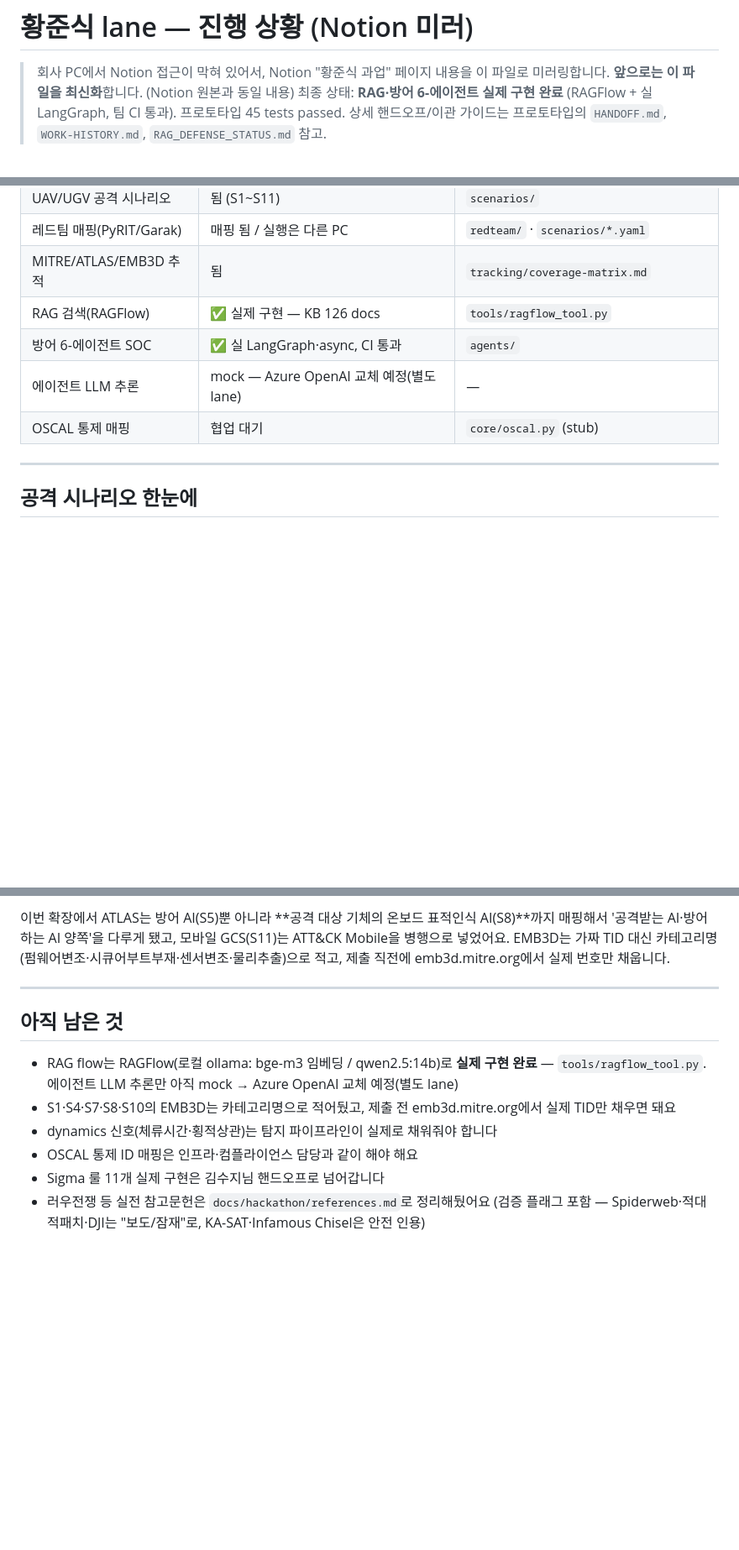
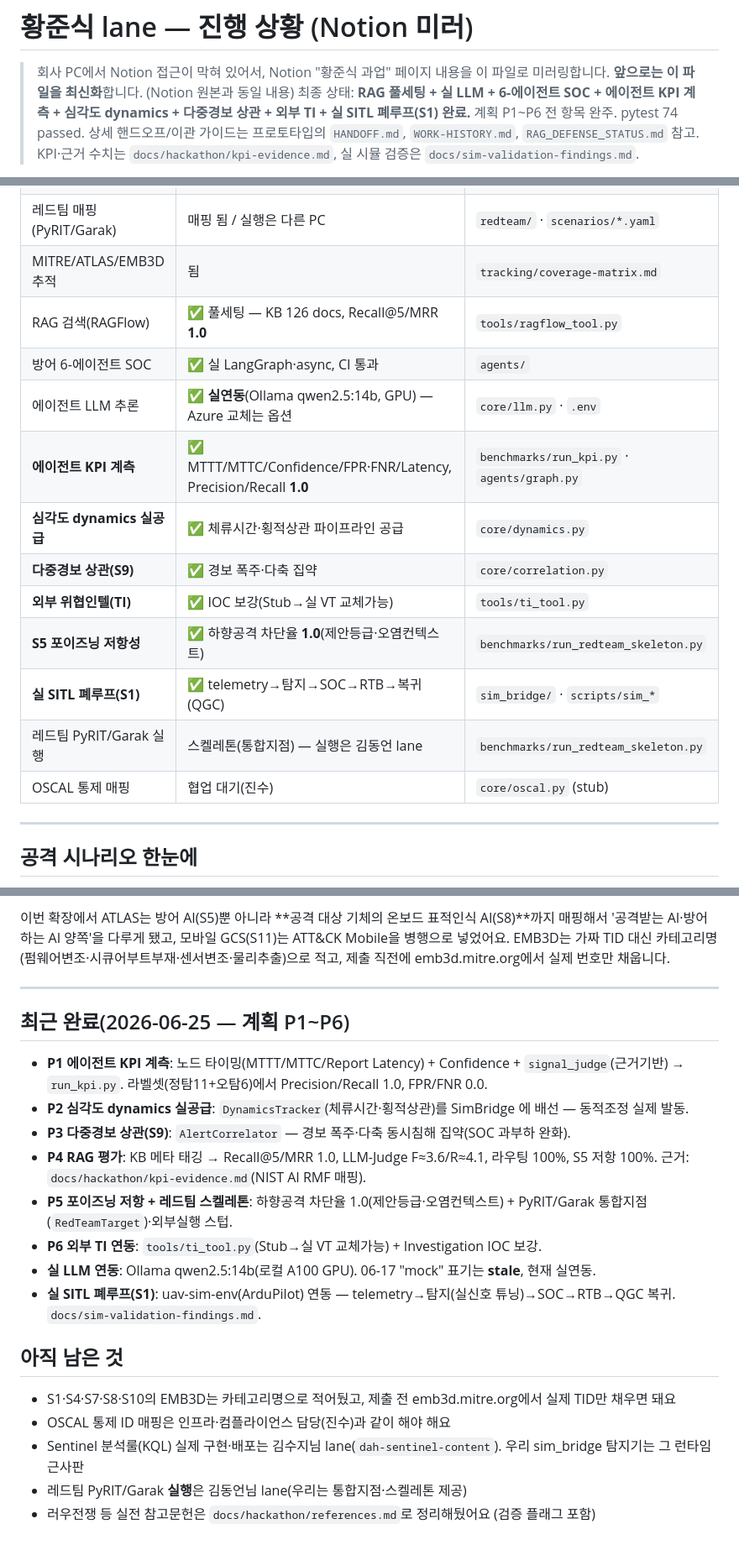
Before and after one commit to s1ns3nz0/pollack-ai, a Markdown page: docs/hackathon/hwang-junsik-status.md, 3 parts joined by grey strips. Shown at 84% size. Rendered like a GitHub page; blank space fills up the shorter version.

Commit message:
docs: 황준식 lane 상태 갱신 — P1~P6 완료 반영
실 LLM 연동·RAG 풀세팅(Recall 1.0)·KPI 계측·dynamics·다중경보 상관·외부 TI·
실 SITL 폐루프(S1) 반영. 06-17 'LLM mock' stale 표기 정정.

Co-Authored-By: Claude Opus 4.8 <noreply@anthropic.com>

```diff
--- a/docs/hackathon/hwang-junsik-status.md
+++ b/docs/hackathon/hwang-junsik-status.md
@@ -2,6 +2,9 @@
 
 > 회사 PC에서 Notion 접근이 막혀 있어서, Notion "황준식 과업" 페이지 내용을 이 파일로 미러링합니다.
 > **앞으로는 이 파일을 최신화**합니다. (Notion 원본과 동일 내용)
-> 최종 상태: **RAG·방어 6-에이전트 실제 구현 완료** (RAGFlow + 실 LangGraph, 팀 CI 통과). 프로토타입 45 tests passed.
+> 최종 상태: **RAG 풀세팅 + 실 LLM + 6-에이전트 SOC + 에이전트 KPI 계측 + 심각도
+> dynamics + 다중경보 상관 + 외부 TI + 실 SITL 폐루프(S1) 완료.** 계획 P1~P6 전 항목
+> 완주. pytest 74 passed.
 > 상세 핸드오프/이관 가이드는 프로토타입의 `HANDOFF.md`, `WORK-HISTORY.md`, `RAG_DEFENSE_STATUS.md` 참고.
+> KPI·근거 수치는 `docs/hackathon/kpi-evidence.md`, 실 시뮬 검증은 `docs/sim-validation-findings.md`.
 
@@ -21,10 +24,17 @@
 | UAV/UGV 공격 시나리오 | 됨 (S1~S11) | `scenarios/` |
 | 레드팀 매핑(PyRIT/Garak) | 매핑 됨 / 실행은 다른 PC | `redteam/` · `scenarios/*.yaml` |
 | MITRE/ATLAS/EMB3D 추적 | 됨 | `tracking/coverage-matrix.md` |
-| RAG 검색(RAGFlow) | ✅ 실제 구현 — KB 126 docs | `tools/ragflow_tool.py` |
+| RAG 검색(RAGFlow) | ✅ 풀세팅 — KB 126 docs, Recall@5/MRR **1.0** | `tools/ragflow_tool.py` |
 | 방어 6-에이전트 SOC | ✅ 실 LangGraph·async, CI 통과 | `agents/` |
-| 에이전트 LLM 추론 | mock — Azure OpenAI 교체 예정(별도 lane) | — |
-| OSCAL 통제 매핑 | 협업 대기 | `core/oscal.py` (stub) |
+| 에이전트 LLM 추론 | ✅ **실연동**(Ollama qwen2.5:14b, GPU) — Azure 교체는 옵션 | `core/llm.py` · `.env` |
+| **에이전트 KPI 계측** | ✅ MTTT/MTTC/Confidence/FPR·FNR/Latency, Precision/Recall **1.0** | `benchmarks/run_kpi.py` · `agents/graph.py` |
+| **심각도 dynamics 실공급** | ✅ 체류시간·횡적상관 파이프라인 공급 | `core/dynamics.py` |
+| **다중경보 상관(S9)** | ✅ 경보 폭주·다축 집약 | `core/correlation.py` |
+| **외부 위협인텔(TI)** | ✅ IOC 보강(Stub→실 VT 교체가능) | `tools/ti_tool.py` |
+| **S5 포이즈닝 저항성** | ✅ 하향공격 차단율 **1.0**(제안등급·오염컨텍스트) | `benchmarks/run_redteam_skeleton.py` |
+| **실 SITL 폐루프(S1)** | ✅ telemetry→탐지→SOC→RTB→복귀(QGC) | `sim_bridge/` · `scripts/sim_*` |
+| 레드팀 PyRIT/Garak 실행 | 스켈레톤(통합지점) — 실행은 김동언 lane | `benchmarks/run_redteam_skeleton.py` |
+| OSCAL 통제 매핑 | 협업 대기(진수) | `core/oscal.py` (stub) |
 
 ---
 
@@ -70,11 +80,21 @@
 
 ---
 
+## 최근 완료(2026-06-25 — 계획 P1~P6)
+
+- **P1 에이전트 KPI 계측**: 노드 타이밍(MTTT/MTTC/Report Latency) + Confidence + `signal_judge`(근거기반) → `run_kpi.py`. 라벨셋(정탐11+오탐6)에서 Precision/Recall 1.0, FPR/FNR 0.0.
+- **P2 심각도 dynamics 실공급**: `DynamicsTracker`(체류시간·횡적상관)를 SimBridge 에 배선 — 동적조정 실제 발동.
+- **P3 다중경보 상관(S9)**: `AlertCorrelator` — 경보 폭주·다축 동시침해 집약(SOC 과부하 완화).
+- **P4 RAG 평가**: KB 메타 태깅 → Recall@5/MRR 1.0, LLM-Judge F≈3.6/R≈4.1, 라우팅 100%, S5 저항 100%. 근거: `docs/hackathon/kpi-evidence.md`(NIST AI RMF 매핑).
+- **P5 포이즈닝 저항 + 레드팀 스켈레톤**: 하향공격 차단율 1.0(제안등급·오염컨텍스트) + PyRIT/Garak 통합지점(`RedTeamTarget`)·외부실행 스텁.
+- **P6 외부 TI 연동**: `tools/ti_tool.py`(Stub→실 VT 교체가능) + Investigation IOC 보강.
+- **실 LLM 연동**: Ollama qwen2.5:14b(로컬 A100 GPU). 06-17 "mock" 표기는 **stale**, 현재 실연동.
+- **실 SITL 폐루프(S1)**: uav-sim-env(ArduPilot) 연동 — telemetry→탐지(실신호 튜닝)→SOC→RTB→QGC 복귀. `docs/sim-validation-findings.md`.
+
 ## 아직 남은 것
 
-- RAG flow는 RAGFlow(로컬 ollama: bge-m3 임베딩 / qwen2.5:14b)로 **실제 구현 완료** — `tools/ragflow_tool.py`. 에이전트 LLM 추론만 아직 mock → Azure OpenAI 교체 예정(별도 lane)
 - S1·S4·S7·S8·S10의 EMB3D는 카테고리명으로 적어뒀고, 제출 전 emb3d.mitre.org에서 실제 TID만 채우면 돼요
-- dynamics 신호(체류시간·횡적상관)는 탐지 파이프라인이 실제로 채워줘야 합니다
-- OSCAL 통제 ID 매핑은 인프라·컴플라이언스 담당과 같이 해야 해요
-- Sigma 룰 11개 실제 구현은 김수지님 핸드오프로 넘어갑니다
-- 러우전쟁 등 실전 참고문헌은 `docs/hackathon/references.md`로 정리해뒀어요 (검증 플래그 포함 — Spiderweb·적대적패치·DJI는 "보도/잠재"로, KA-SAT·Infamous Chisel은 안전 인용)
+- OSCAL 통제 ID 매핑은 인프라·컴플라이언스 담당(진수)과 같이 해야 해요
+- Sentinel 분석룰(KQL) 실제 구현·배포는 김수지님 lane(`dah-sentinel-content`). 우리 sim_bridge 탐지기는 그 런타임 근사판
+- 레드팀 PyRIT/Garak **실행**은 김동언님 lane(우리는 통합지점·스켈레톤 제공)
+- 러우전쟁 등 실전 참고문헌은 `docs/hackathon/references.md`로 정리해뒀어요 (검증 플래그 포함)
```
Also changed, not shown: other parts of docs/hackathon/hwang-junsik-status.md (+1 -1 lines).
